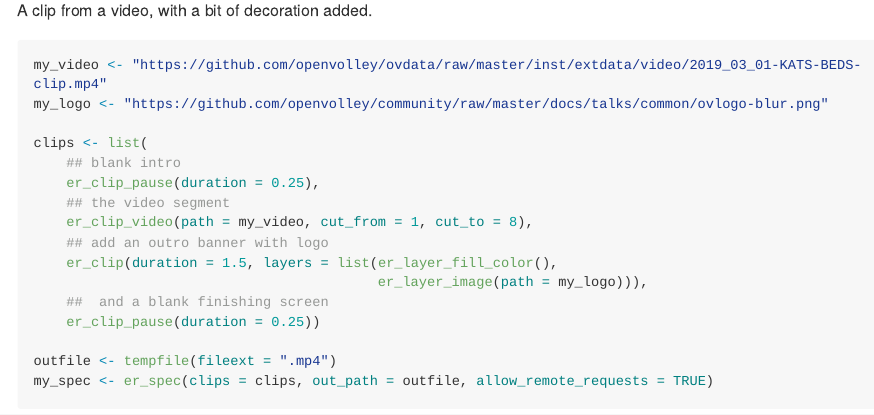
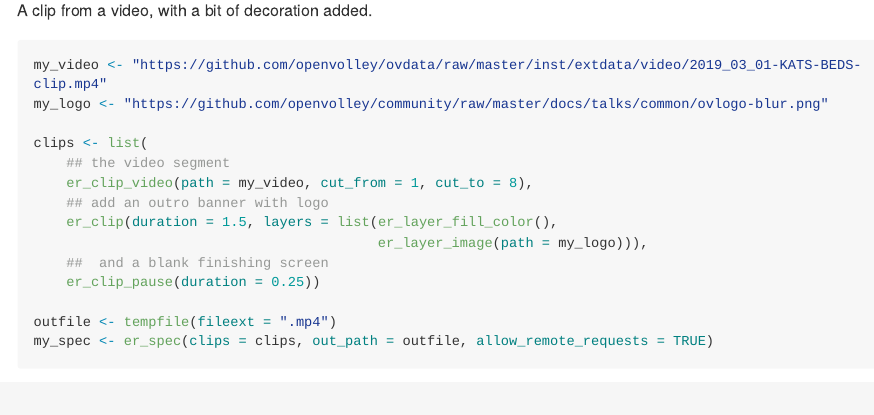
Before and after one commit to scienceuntangled/editry, an R Markdown document (README.Rmd): the page in a window 1100 px wide, from 1360 px down. The pictures show the output file README.md that the author committed with the source, drawn offline in the style of GitHub; long lines of code are wrapped; badge pictures from the web are left out.

Commit message:
tweak example

```diff
--- a/README.Rmd
+++ b/README.Rmd
@@ -93,8 +93,6 @@ my_video <- "https://github.com/openvolley/ovdata/raw/master/inst/extdata/video/
 my_logo <- "https://github.com/openvolley/community/raw/master/docs/talks/common/ovlogo-blur.png"
 
 clips <- list(
-    ## blank intro
-    er_clip_pause(duration = 0.25),
     ## the video segment
     er_clip_video(path = my_video, cut_from = 1, cut_to = 8),
     ## add an outro banner with logo
```
Also changed, not shown: README.md, 1 other file.
